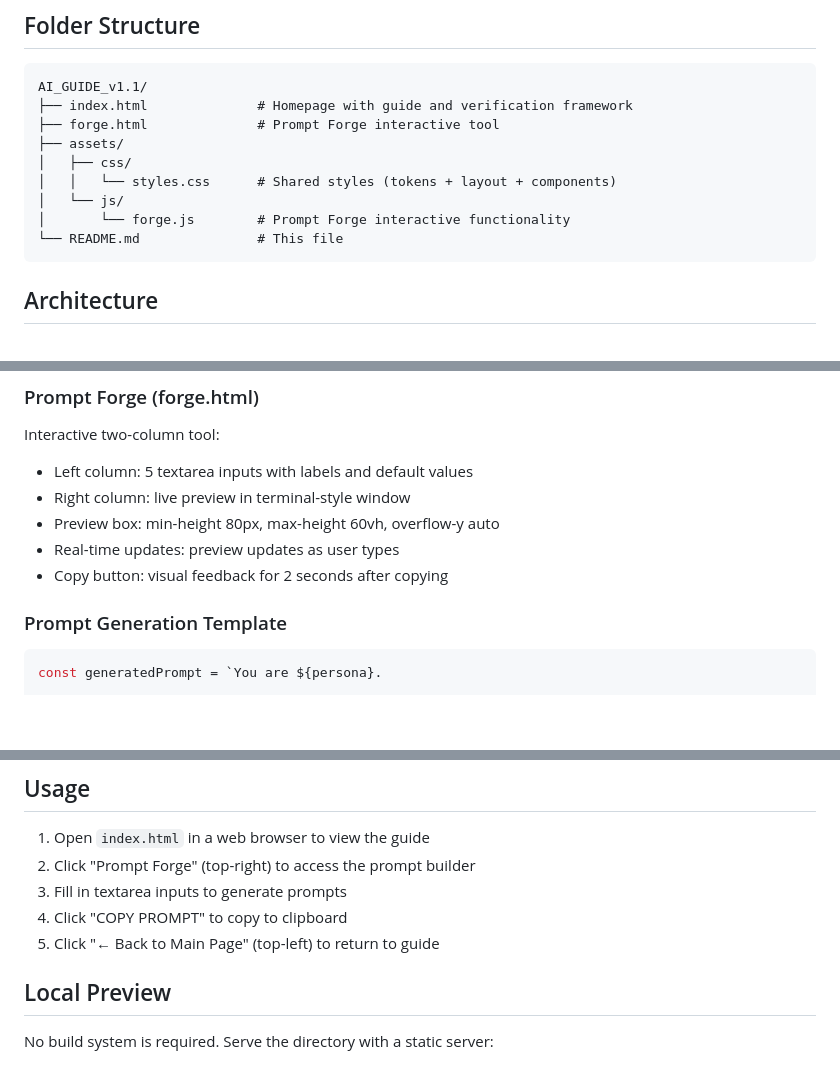
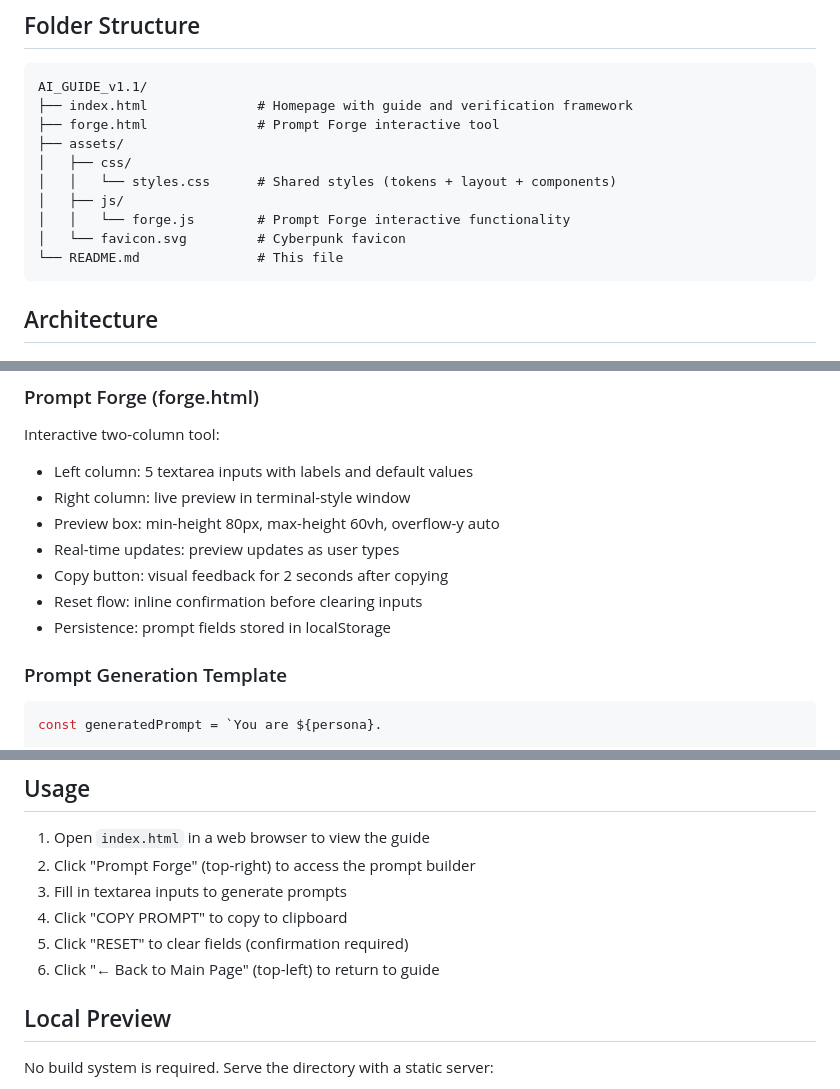
Before and after one commit to Hioness/AI_GUIDE, a Markdown page: README.md, 3 parts joined by grey strips. GitHub-like rendering; blank space fills up the shorter version.

Commit message:
Update agent guidance and README details

````diff
--- a/README.md
+++ b/README.md
@@ -11,8 +11,9 @@ AI_GUIDE_v1.1/
 ├── assets/
 │   ├── css/
 │   │   └── styles.css      # Shared styles (tokens + layout + components)
-│   └── js/
-│       └── forge.js        # Prompt Forge interactive functionality
+│   ├── js/
+│   │   └── forge.js        # Prompt Forge interactive functionality
+│   └── favicon.svg         # Cyberpunk favicon
 └── README.md               # This file
 ```
 
@@ -51,6 +52,8 @@ Interactive two-column tool:
 - Preview box: min-height 80px, max-height 60vh, overflow-y auto
 - Real-time updates: preview updates as user types
 - Copy button: visual feedback for 2 seconds after copying
+- Reset flow: inline confirmation before clearing inputs
+- Persistence: prompt fields stored in localStorage
 
 ### Prompt Generation Template
 ```javascript
@@ -133,7 +136,8 @@ Examples/Constraints: ${examples}`;
 2. Click "Prompt Forge" (top-right) to access the prompt builder
 3. Fill in textarea inputs to generate prompts
 4. Click "COPY PROMPT" to copy to clipboard
-5. Click "← Back to Main Page" (top-left) to return to guide
+5. Click "RESET" to clear fields (confirmation required)
+6. Click "← Back to Main Page" (top-left) to return to guide
 
 ## Local Preview
 
````
Also changed, not shown: AGENTS.md (added, +158 -0 lines).
